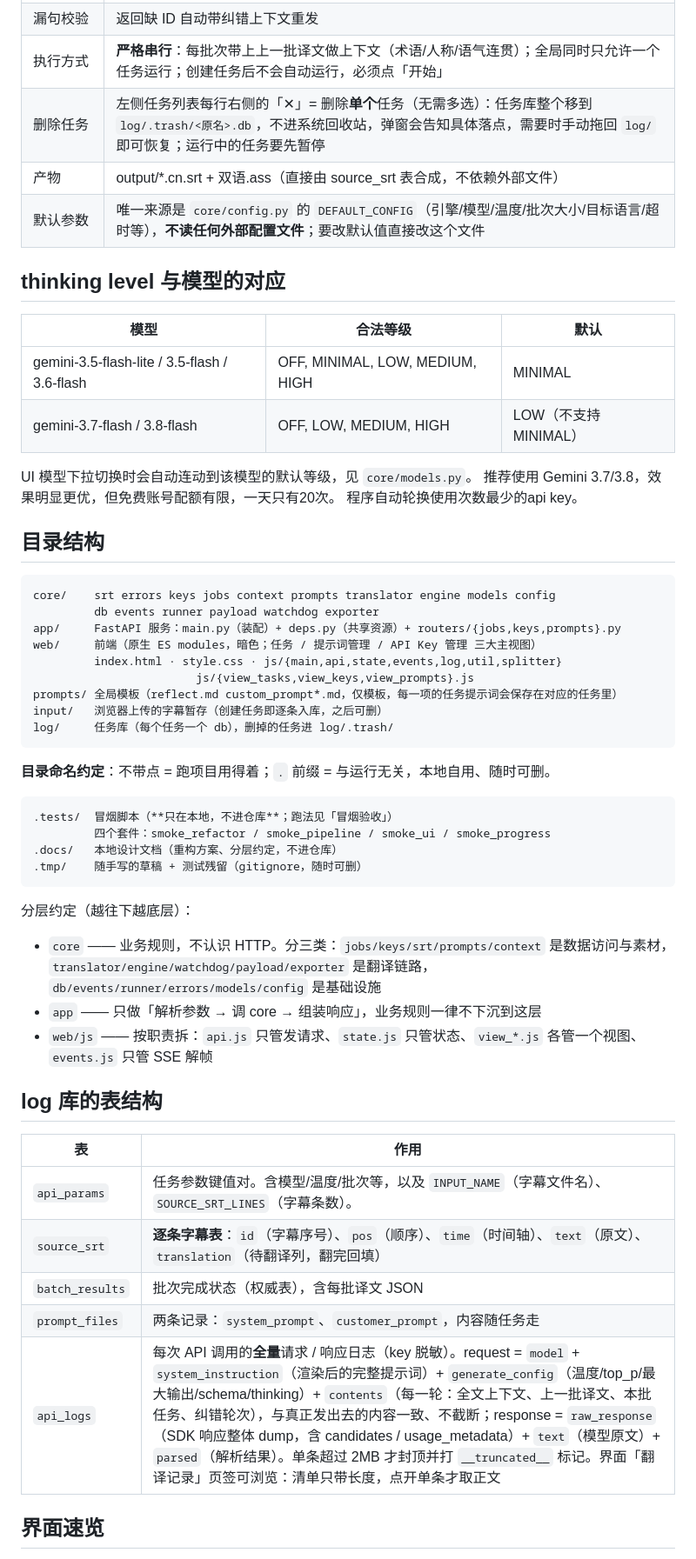
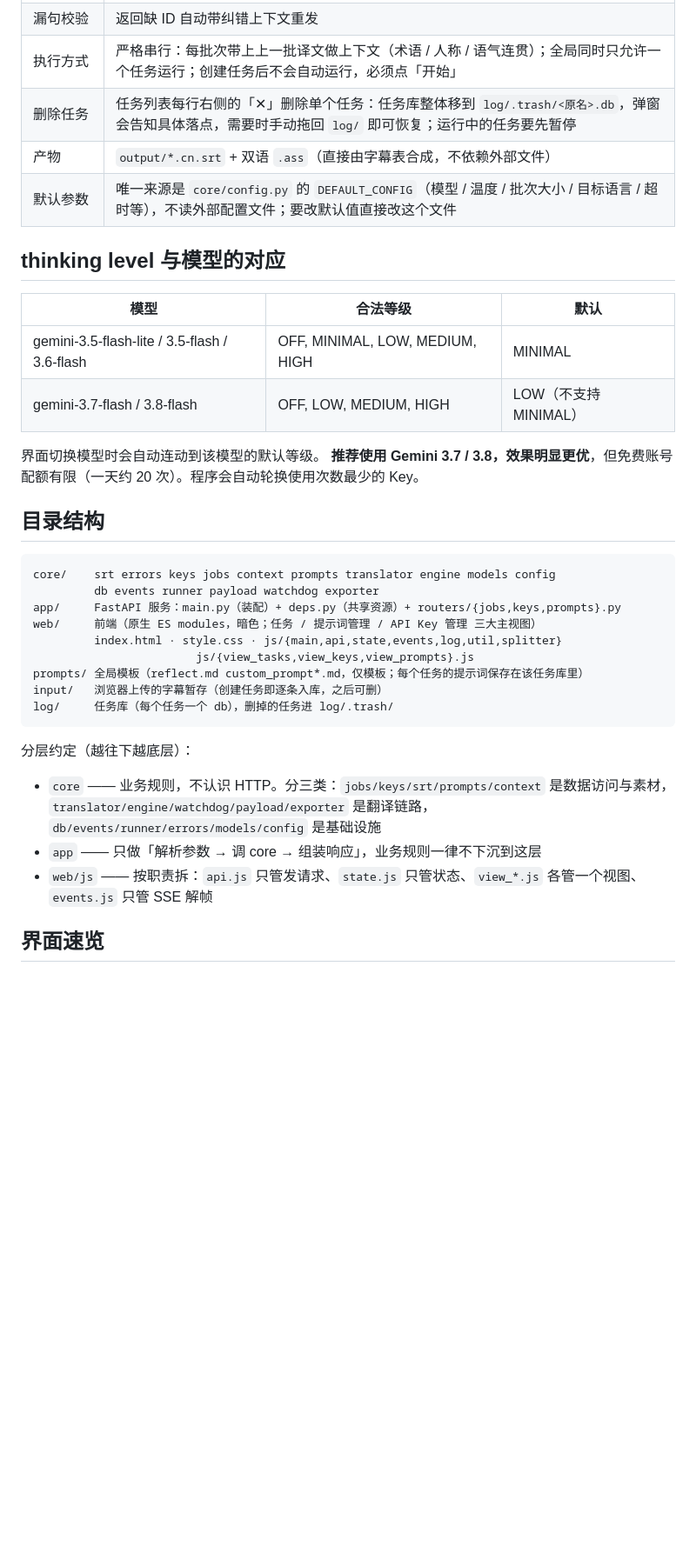
Before and after one commit to oMMh6666/srt-translate-assistant, a Markdown page: ReadMe.md, the part around one of its changes. Shown at 87% size. GitHub-like rendering; blank space fills up the shorter version.

````diff
--- a/ReadMe.md
+++ b/ReadMe.md
@@ -42,8 +41,8 @@ python -m venv .venv
 | 漏句校验 | 返回缺 ID 自动带纠错上下文重发 |
-| 执行方式 | **严格串行**：每批次带上上一批译文做上下文（术语/人称/语气连贯）；全局同时只允许一个任务运行；创建任务后不会自动运行，必须点「开始」 |
-| 删除任务 | 左侧任务列表每行右侧的「✕」= 删除**单个**任务（无需多选）：任务库整个移到 `log/.trash/<原名>.db`，不进系统回收站，弹窗会告知具体落点，需要时手动拖回 `log/` 即可恢复；运行中的任务要先暂停 |
-| 产物 | output/*.cn.srt + 双语.ass（直接由 source_srt 表合成，不依赖外部文件） |
-| 默认参数 | 唯一来源是 `core/config.py` 的 `DEFAULT_CONFIG`（引擎/模型/温度/批次大小/目标语言/超时等），**不读任何外部配置文件**；要改默认值直接改这个文件 |
+| 执行方式 | 严格串行：每批次带上上一批译文做上下文（术语 / 人称 / 语气连贯）；全局同时只允许一个任务运行；创建任务后不会自动运行，必须点「开始」 |
+| 删除任务 | 任务列表每行右侧的「✕」删除单个任务：任务库整体移到 `log/.trash/<原名>.db`，弹窗会告知具体落点，需要时手动拖回 `log/` 即可恢复；运行中的任务要先暂停 |
+| 产物 | `output/*.cn.srt` + 双语 `.ass`（直接由字幕表合成，不依赖外部文件） |
+| 默认参数 | 唯一来源是 `core/config.py` 的 `DEFAULT_CONFIG`（模型 / 温度 / 批次大小 / 目标语言 / 超时等），不读外部配置文件；要改默认值直接改这个文件 |
 
 ## thinking level 与模型的对应
 
@@ -52,9 +51,8 @@ python -m venv .venv
 | gemini-3.5-flash-lite / 3.5-flash / 3.6-flash | OFF, MINIMAL, LOW, MEDIUM, HIGH | MINIMAL |
 | gemini-3.7-flash / 3.8-flash | OFF, LOW, MEDIUM, HIGH | LOW（不支持 MINIMAL） |
 
-UI 模型下拉切换时会自动连动到该模型的默认等级，见 `core/models.py`。
-推荐使用 Gemini 3.7/3.8，效果明显更优，但免费账号配额有限，一天只有20次。
-程序自动轮换使用次数最少的api key。
+界面切换模型时会自动连动到该模型的默认等级。
+**推荐使用 Gemini 3.7 / 3.8，效果明显更优**，但免费账号配额有限（一天约 20 次）。程序会自动轮换使用次数最少的 Key。
 
 ## 目录结构
 
@@ -65,18 +63,9 @@ app/     FastAPI 服务：main.py（装配）+ deps.py（共享资源）+ router
 web/     前端（原生 ES modules，暗色；任务 / 提示词管理 / API Key 管理 三大主视图）
          index.html · style.css · js/{main,api,state,events,log,util,splitter}
                         js/{view_tasks,view_keys,view_prompts}.js
-prompts/ 全局模板（reflect.md custom_prompt*.md，仅模板，每一项的任务提示词会保存在对应的任务里）
+prompts/ 全局模板（reflect.md custom_prompt*.md，仅模板；每个任务的提示词保存在该任务库里）
 input/   浏览器上传的字幕暂存（创建任务即逐条入库，之后可删）
 log/     任务库（每个任务一个 db），删掉的任务进 log/.trash/
-```
-
-**目录命名约定**：不带点 = 跑项目用得着；`.` 前缀 = 与运行无关，本地自用、随时可删。
-
-```
-.tests/  冒烟脚本（**只在本地，不进仓库**；跑法见「冒烟验收」）
-         四个套件：smoke_refactor / smoke_pipeline / smoke_ui / smoke_progress
-.docs/   本地设计文档（重构方案、分层约定，不进仓库）
-.tmp/    随手写的草稿 + 测试残留（gitignore，随时可删）
 ```
 
 分层约定（越往下越底层）：
@@ -85,15 +74,5 @@ log/     任务库（每个任务一个 db），删掉的任务进 log/.trash/
 - `app` —— 只做「解析参数 → 调 core → 组装响应」，业务规则一律不下沉到这层
 - `web/js` —— 按职责拆：`api.js` 只管发请求、`state.js` 只管状态、`view_*.js` 各管一个视图、`events.js` 只管 SSE 解帧
 
-## log 库的表结构
-
-| 表 | 作用 |
-|---|---|
-| `api_params` | 任务参数键值对。含模型/温度/批次等，以及 `INPUT_NAME`（字幕文件名）、`SOURCE_SRT_LINES`（字幕条数）。|
-| `source_srt` | **逐条字幕表**：`id`（字幕序号）、`pos`（顺序）、`time`（时间轴）、`text`（原文）、`translation`（待翻译列，翻完回填） |
-| `batch_results` | 批次完成状态（权威表），含每批译文 JSON |
-| `prompt_files` | 两条记录：`system_prompt`、`customer_prompt`，内容随任务走 |
-| `api_logs` | 每次 API 调用的**全量**请求 / 响应日志（key 脱敏）。request = `model` + `system_instruction`（渲染后的完整提示词）+ `generate_config`（温度/top_p/最大输出/schema/thinking）+ `contents`（每一轮：全文上下文、上一批译文、本批任务、纠错轮次），与真正发出去的内容一致、不截断；response = `raw_response`（SDK 响应整体 dump，含 candidates / usage_metadata）+ `text`（模型原文）+ `parsed`（解析结果）。单条超过 2MB 才封顶并打 `__truncated__` 标记。界面「翻译记录」页签可浏览：清单只带长度，点开单条才取正文 |
-
 ## 界面速览
 
````
Also changed, not shown: other parts of ReadMe.md (+19 -67 lines).
